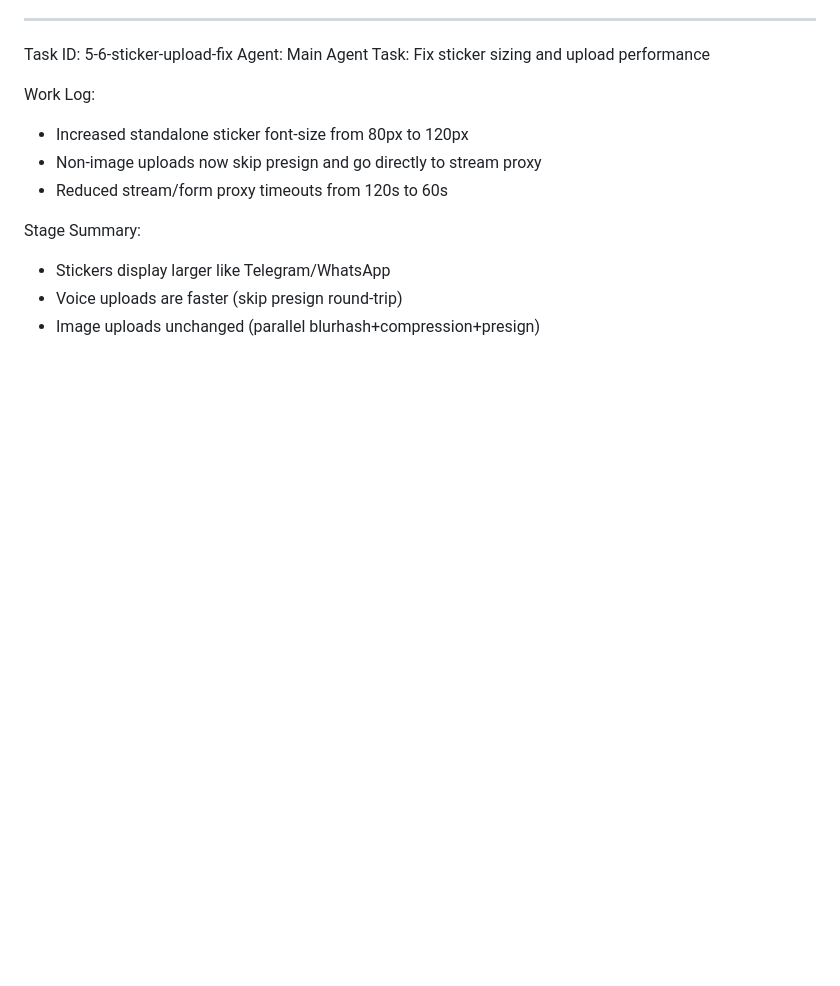
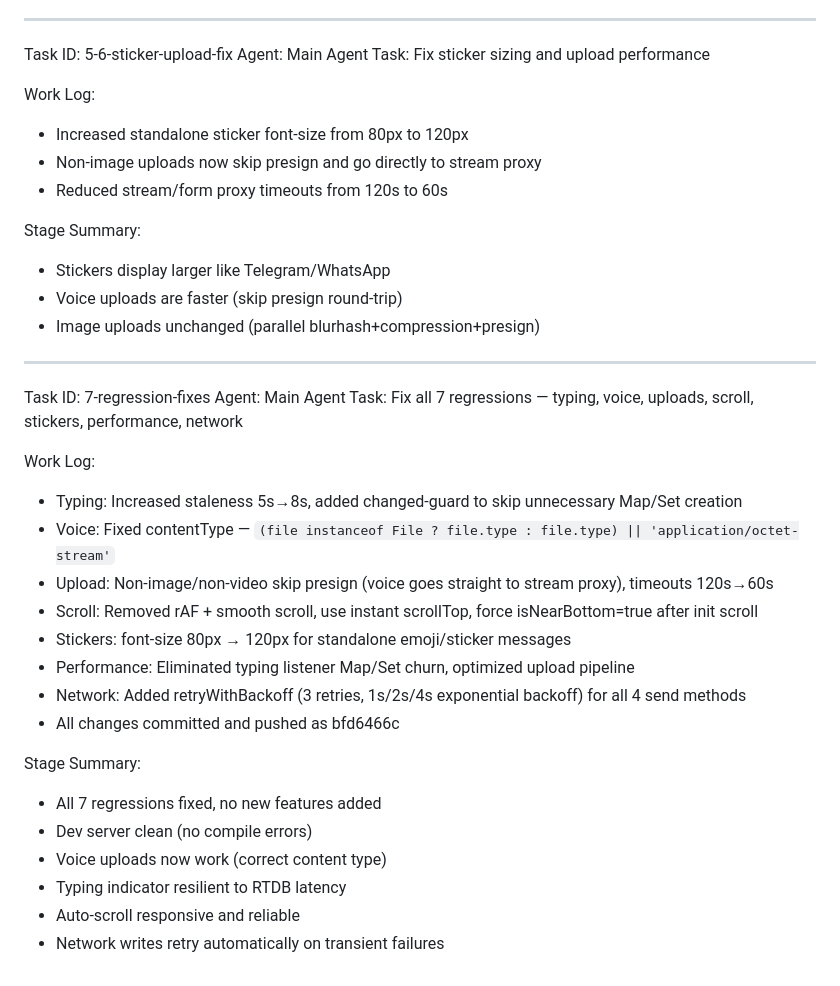
Before and after one commit to Muntazir2009/zai-realtime-chat-widget, a Markdown page: worklog.md, the part around the change. Drawn GitHub-style; blank space fills up the shorter version.

Commit message:
9c438ca0-262c-4de1-b19b-406fd2f0dbf3

```diff
--- a/worklog.md
+++ b/worklog.md
@@ -1320,3 +1320,25 @@ Stage Summary:
 - Stickers display larger like Telegram/WhatsApp
 - Voice uploads are faster (skip presign round-trip)
 - Image uploads unchanged (parallel blurhash+compression+presign)
+---
+Task ID: 7-regression-fixes
+Agent: Main Agent
+Task: Fix all 7 regressions — typing, voice, uploads, scroll, stickers, performance, network
+
+Work Log:
+- Typing: Increased staleness 5s→8s, added changed-guard to skip unnecessary Map/Set creation
+- Voice: Fixed contentType — `(file instanceof File ? file.type : file.type) || 'application/octet-stream'`
+- Upload: Non-image/non-video skip presign (voice goes straight to stream proxy), timeouts 120s→60s
+- Scroll: Removed rAF + smooth scroll, use instant scrollTop, force isNearBottom=true after init scroll
+- Stickers: font-size 80px → 120px for standalone emoji/sticker messages
+- Performance: Eliminated typing listener Map/Set churn, optimized upload pipeline
+- Network: Added retryWithBackoff (3 retries, 1s/2s/4s exponential backoff) for all 4 send methods
+- All changes committed and pushed as bfd6466c
+
+Stage Summary:
+- All 7 regressions fixed, no new features added
+- Dev server clean (no compile errors)
+- Voice uploads now work (correct content type)
+- Typing indicator resilient to RTDB latency
+- Auto-scroll responsive and reliable
+- Network writes retry automatically on transient failures
```
